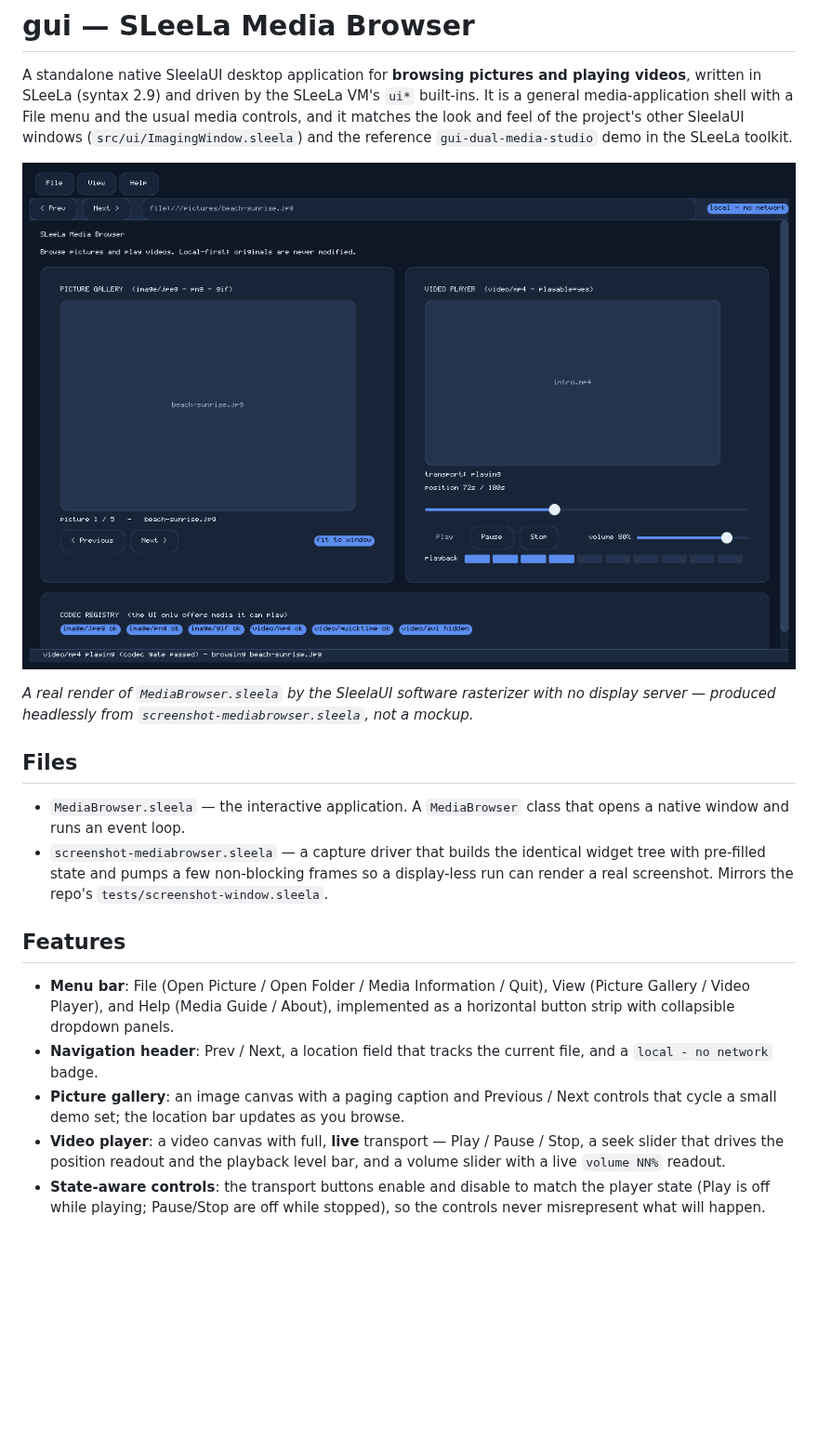
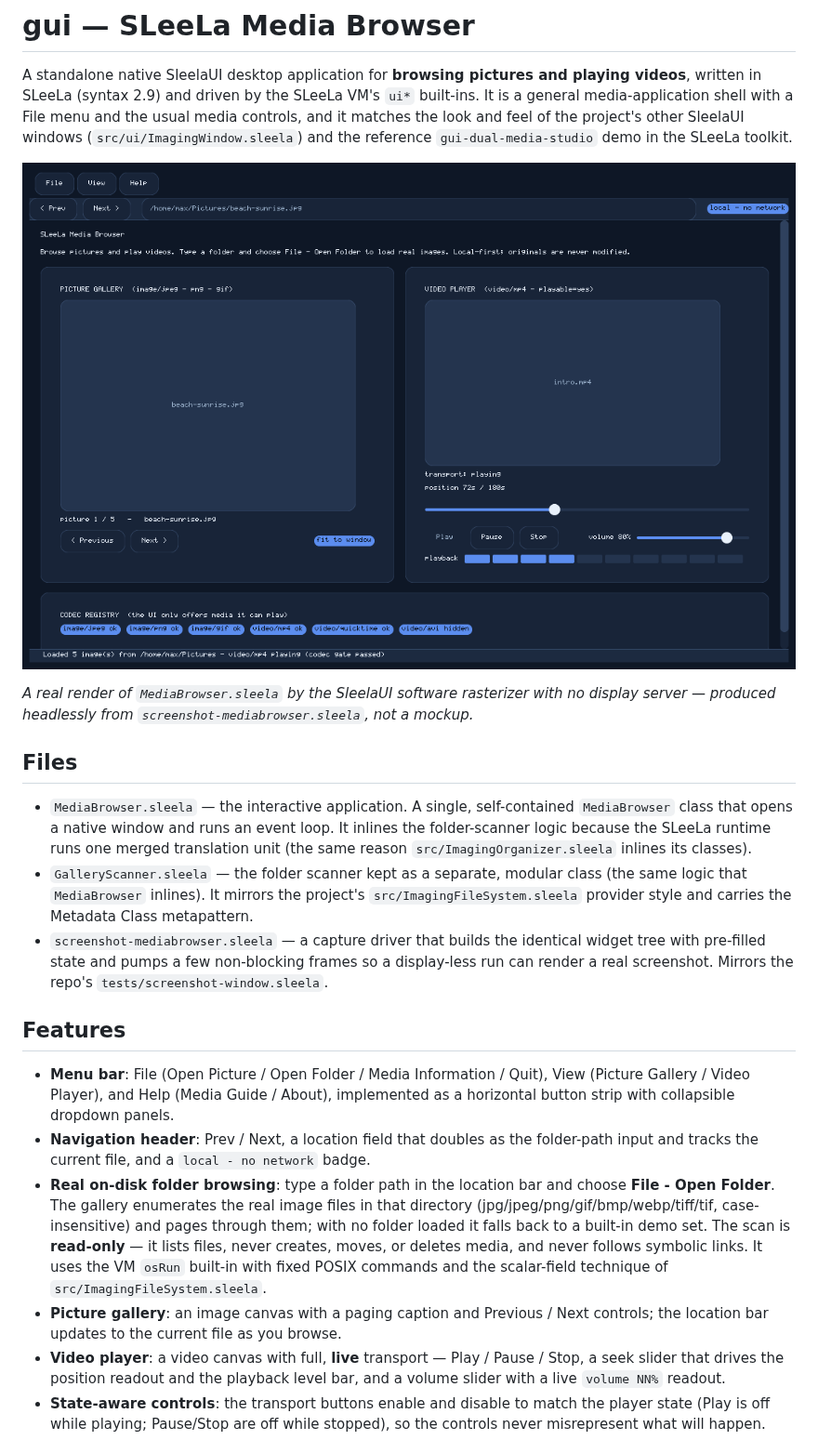
Before and after one commit to mearvk/Sleela.Imaging.Sleela.2.9, a Markdown page: gui/README.md, the part around the change. Shown at 93% size. Rendered like a GitHub page; pictures changed too: docs/images/media-browser.png; blank space fills up the shorter version.

Commit message:
MediaBrowser: browse real on-disk image folders via osRun scanner
Wire the picture gallery to real files. File - Open Folder reads the folder
path from the location bar and enumerates its image files read-only through the
VM osRun built-in, using the fixed-POSIX, scalar-field technique of
src/ImagingFileSystem.sleela (symlinks excluded; jpg/jpeg/png/gif/bmp/webp/
tiff/tif, case-insensitive; sorted). The gallery pages the real files and the
location bar tracks the current path; with no folder loaded it falls back to a
built-in demo set.

- Scanner logic is inlined into the self-contained MediaBrowser (the runtime
  runs one merged unit, as src/ImagingOrganizer.sleela does), and also kept as
  a modular gui/GalleryScanner.sleela companion with the Metadata metapattern.
- Verified on the source-built 2.9 VM: a real fixture scan returns the expected
  count (case-insensitive match, non-images excluded) with correct per-index
  name/path, and a missing folder returns 0.
- Refresh docs/images/media-browser.png to the folder-loaded state; bump
  metaVersion to 1.2.0 and update gui/README.md.

```diff
--- a/gui/README.md
+++ b/gui/README.md
@@ -15,8 +15,15 @@ not a mockup.*
 
 ## Files
 
-- `MediaBrowser.sleela` — the interactive application. A `MediaBrowser` class
-  that opens a native window and runs an event loop.
+- `MediaBrowser.sleela` — the interactive application. A single, self-contained
+  `MediaBrowser` class that opens a native window and runs an event loop. It
+  inlines the folder-scanner logic because the SLeeLa runtime runs one merged
+  translation unit (the same reason `src/ImagingOrganizer.sleela` inlines its
+  classes).
+- `GalleryScanner.sleela` — the folder scanner kept as a separate, modular class
+  (the same logic that `MediaBrowser` inlines). It mirrors the project's
+  `src/ImagingFileSystem.sleela` provider style and carries the Metadata Class
+  metapattern.
 - `screenshot-mediabrowser.sleela` — a capture driver that builds the identical
   widget tree with pre-filled state and pumps a few non-blocking frames so a
   display-less run can render a real screenshot. Mirrors the repo's
@@ -27,11 +34,19 @@ not a mockup.*
 - **Menu bar**: File (Open Picture / Open Folder / Media Information / Quit),
   View (Picture Gallery / Video Player), and Help (Media Guide / About),
   implemented as a horizontal button strip with collapsible dropdown panels.
-- **Navigation header**: Prev / Next, a location field that tracks the current
-  file, and a `local - no network` badge.
+- **Navigation header**: Prev / Next, a location field that doubles as the
+  folder-path input and tracks the current file, and a `local - no network`
+  badge.
+- **Real on-disk folder browsing**: type a folder path in the location bar and
+  choose **File - Open Folder**. The gallery enumerates the real image files in
+  that directory (jpg/jpeg/png/gif/bmp/webp/tiff/tif, case-insensitive) and
+  pages through them; with no folder loaded it falls back to a built-in demo
+  set. The scan is **read-only** — it lists files, never creates, moves, or
+  deletes media, and never follows symbolic links. It uses the VM `osRun`
+  built-in with fixed POSIX commands and the scalar-field technique of
+  `src/ImagingFileSystem.sleela`.
 - **Picture gallery**: an image canvas with a paging caption and Previous /
-  Next controls that cycle a small demo set; the location bar updates as you
-  browse.
+  Next controls; the location bar updates to the current file as you browse.
 - **Video player**: a video canvas with full, **live** transport — Play /
   Pause / Stop, a seek slider that drives the position readout and the playback
   level bar, and a volume slider with a live `volume NN%` readout.
```
Also changed, not shown: 3 other files.
